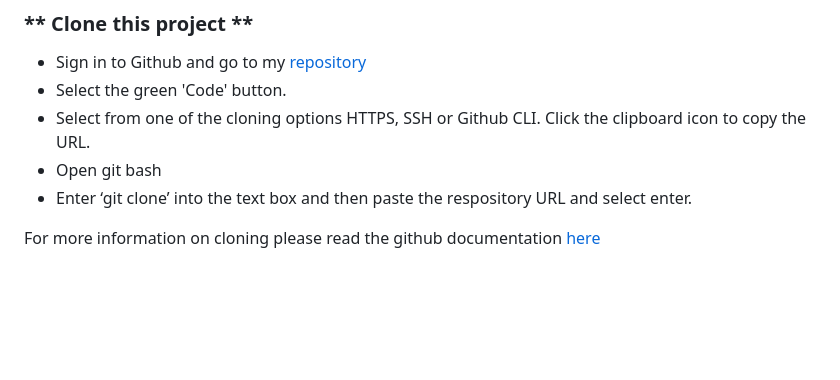
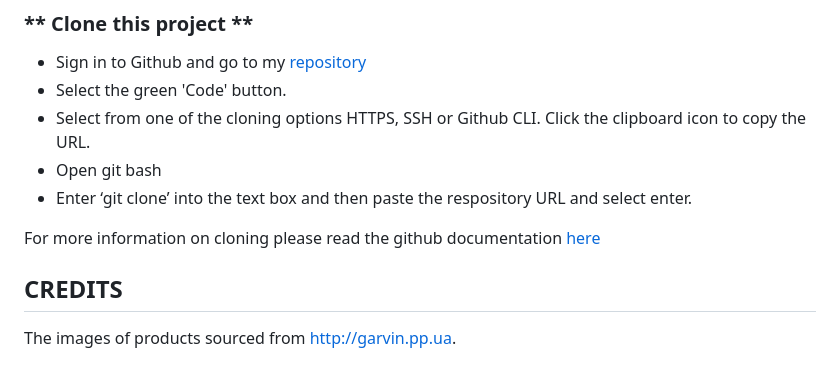
Before and after one commit to Julia-cloudname/garvin-shop, a Markdown page: README.md, the part around the change printed below. GitHub-like rendering; blank space fills up the shorter version.

Commit message:
Added credits

```diff
--- a/README.md
+++ b/README.md
@@ -262,3 +265,7 @@ Wireframes for pages are linked here:
 - Enter ‘git clone’ into the text box and then paste the respository URL and select enter.
 
 For more information on cloning please read the github documentation [here](https://docs.github.com/en/repositories/creating-and-managing-repositories/cloning-a-repository)
+
+## **CREDITS**
+
+The images of products sourced from http://garvin.pp.ua.
```
Also changed, not shown: other parts of README.md (+3 -0 lines).
